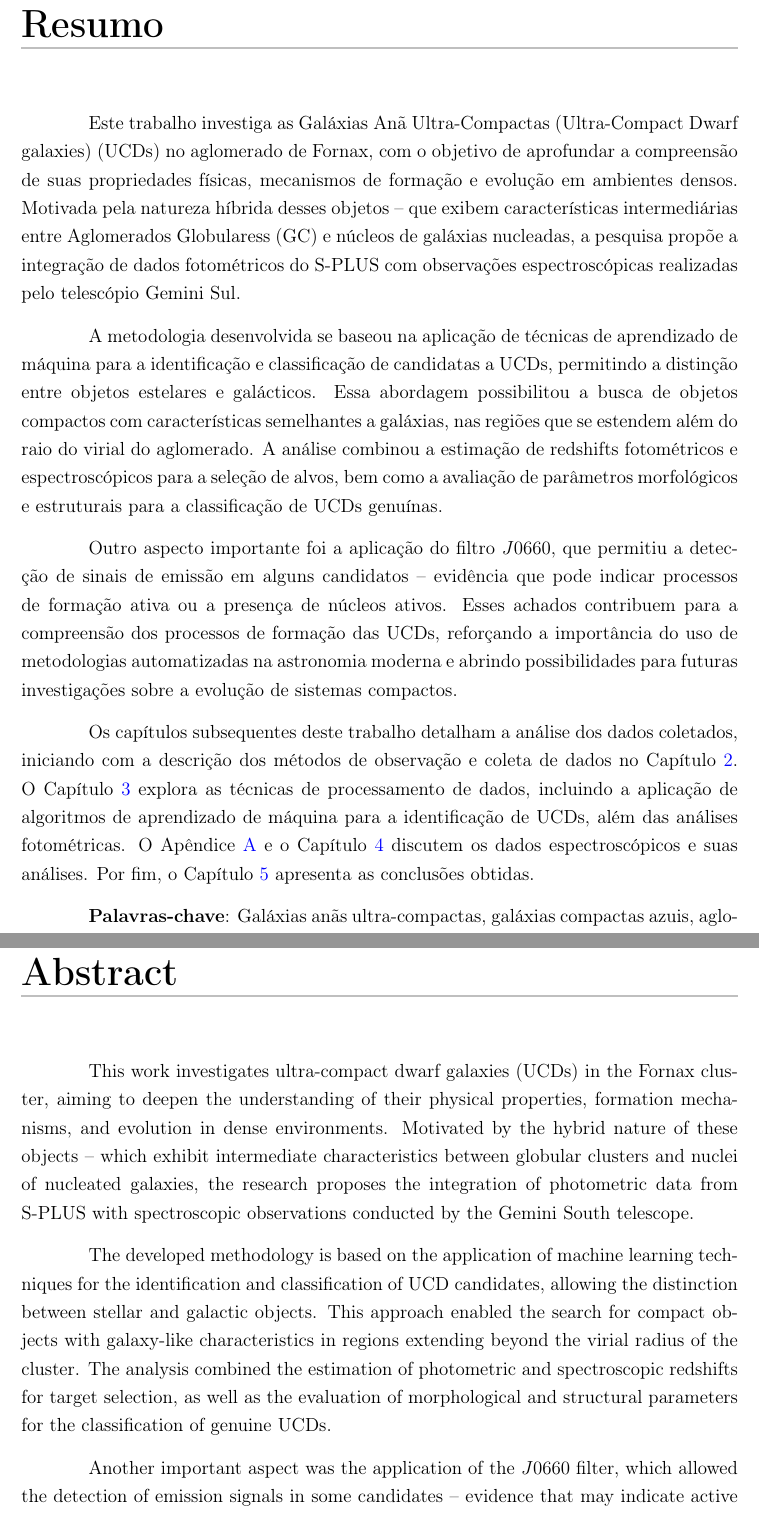
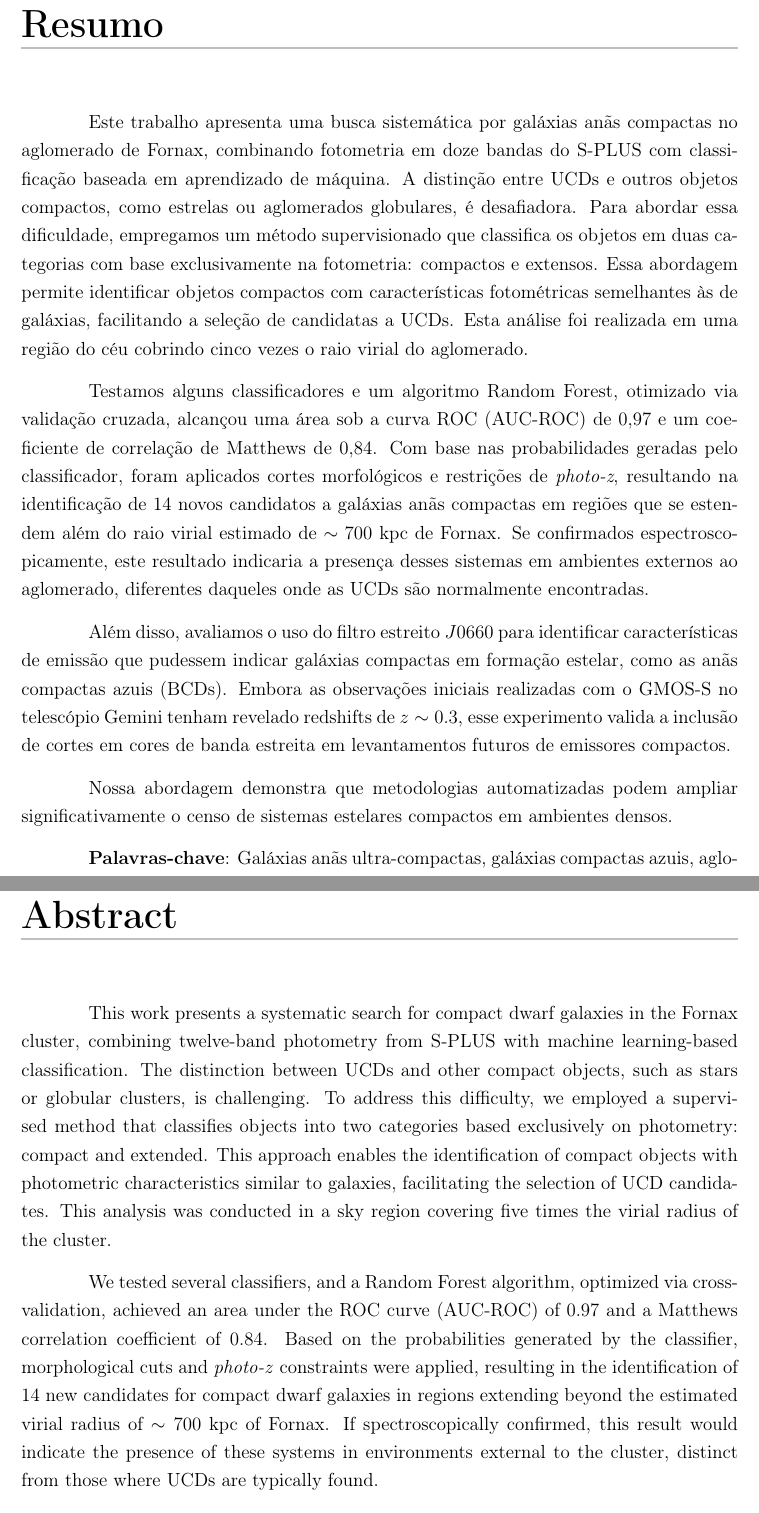
Before and after one commit to PierreAugusto/Model_Latex, a LaTeX thesis (Thesis.tex, which reads Sections/0.6-abstract.tex): two parts of pages 9 and 11 of 127, joined at a grey line, cut so that both start at the same text. Compiled offline with pdfLaTeX.

Commit message:
30/05-25 Final depositado real oficial catchau

```diff
--- a/Sections/0.6-abstract.tex
+++ b/Sections/0.6-abstract.tex
@@ -1,19 +1,18 @@
 \thispagestyle{empty}
 \chapter*{Resumo}
-Este trabalho investiga as \ac{UCD} no aglomerado de Fornax, com o objetivo de aprofundar a compreensão de suas propriedades físicas, mecanismos de formação e evolução em ambientes densos. Motivada pela natureza híbrida desses objetos – que exibem características intermediárias entre \ac{GC} e núcleos de galáxias nucleadas, a pesquisa propõe a integração de dados fotométricos do S-PLUS com observações espectroscópicas realizadas pelo telescópio Gemini Sul.
+Este trabalho apresenta uma busca sistemática por galáxias anãs compactas no aglomerado de Fornax, combinando fotometria em doze bandas do S-PLUS com classificação baseada em aprendizado de máquina. A distinção entre UCDs e outros objetos compactos, como estrelas ou aglomerados globulares, é desafiadora. Para abordar essa dificuldade, empregamos um método supervisionado que classifica os objetos em duas categorias com base exclusivamente na fotometria: compactos e extensos. Essa abordagem permite identificar objetos compactos com características fotométricas semelhantes às de galáxias, facilitando a seleção de candidatas a UCDs. Esta análise foi realizada em uma região do céu cobrindo cinco vezes o raio virial do aglomerado.
 
-A metodologia desenvolvida se baseou na aplicação de técnicas de aprendizado de máquina para a identificação e classificação de candidatas a \ac{UCD}, permitindo a distinção entre objetos estelares e galácticos. Essa abordagem possibilitou a busca de objetos compactos com características semelhantes a galáxias, nas regiões que se estendem além do raio do virial do aglomerado. A análise combinou a estimação de redshifts fotométricos e espectroscópicos para a seleção de alvos, bem como a avaliação de parâmetros morfológicos e estruturais para a classificação de UCDs genuínas.
+Testamos alguns classificadores e um algoritmo Random Forest, otimizado via validação cruzada, alcançou uma área sob a curva ROC (AUC-ROC) de 0,97 e um coeficiente de correlação de Matthews de 0,84. Com base nas probabilidades geradas pelo classificador, foram aplicados cortes morfológicos e restrições de \textit{photo-z}, resultando na identificação de 14 novos candidatos a galáxias anãs compactas em regiões que se estendem além do raio virial estimado de $\sim700$ kpc de Fornax. Se confirmados espectroscopicamente, este resultado indicaria a presença desses sistemas em ambientes externos ao aglomerado, diferentes daqueles onde as UCDs são normalmente encontradas.
 
-Outro aspecto importante foi a aplicação do filtro $J0660$, que permitiu a detecção de sinais de emissão em alguns candidatos – evidência que pode indicar processos de formação ativa ou a presença de núcleos ativos. Esses achados contribuem para a compreensão dos processos de formação das UCDs, reforçando a importância do uso de metodologias automatizadas na astronomia moderna e abrindo possibilidades para futuras investigações sobre a evolução de sistemas compactos.
+Além disso, avaliamos o uso do filtro estreito $J0660$ para identificar características de emissão que pudessem indicar galáxias compactas em formação estelar, como as anãs compactas azuis (BCDs). Embora as observações iniciais realizadas com o GMOS-S no telescópio Gemini tenham revelado redshifts de $z \sim 0.3$, esse experimento valida a inclusão de cortes em cores de banda estreita em levantamentos futuros de emissores compactos.
 
-Os capítulos subsequentes deste trabalho detalham a análise dos dados coletados, iniciando com a descrição dos métodos de observação e coleta de dados no Capítulo \ref{cap:database}. O Capítulo \ref{cap:analise} explora as técnicas de processamento de dados, incluindo a aplicação de algoritmos de aprendizado de máquina para a identificação de UCDs, além das análises fotométricas. O Apêndice \ref{chap:spectra} e o Capítulo \ref{chap:spectra_emission} discutem os dados espectroscópicos e suas análises. Por fim, o Capítulo \ref{chap:conclusions} apresenta as conclusões obtidas.
-
+Nossa abordagem demonstra que metodologias automatizadas podem ampliar significativamente o censo de sistemas estelares compactos em ambientes densos.
 
 \textbf{Palavras-chave}: Galáxias anãs ultra-compactas, galáxias compactas azuis, aglomerado de Fornax, aprendizado de máquina, S-PLUS.
 
+
 \chapter*{Abstract}
-This work investigates ultra-compact dwarf galaxies (UCDs) in the Fornax cluster, aiming to deepen the understanding of their physical properties, formation mechanisms, and evolution in dense environments. Motivated by the hybrid nature of these objects – which exhibit intermediate characteristics between globular clusters and nuclei of nucleated galaxies, the research proposes the integration of photometric data from S-PLUS with spectroscopic observations conducted by the Gemini South telescope.
+This work presents a systematic search for compact dwarf galaxies in the Fornax cluster, combining twelve-band photometry from S-PLUS with machine learning-based classification. The distinction between UCDs and other compact objects, such as stars or globular clusters, is challenging. To address this difficulty, we employed a supervised method that classifies objects into two categories based exclusively on photometry: compact and extended. This approach enables the identification of compact objects with photometric characteristics similar to galaxies, facilitating the selection of UCD candidates. This analysis was conducted in a sky region covering five times the virial radius of the cluster.
 
-The developed methodology is based on the application of machine learning techniques for the identification and classification of UCD candidates, allowing the distinction between stellar and galactic objects. This approach enabled the search for compact objects with galaxy-like characteristics in regions extending beyond the virial radius of the cluster. The analysis combined the estimation of photometric and spectroscopic redshifts for target selection, as well as the evaluation of morphological and structural parameters for the classification of genuine UCDs.
+We tested several classifiers, and a Random Forest algorithm, optimized via cross-validation, achieved an area under the ROC curve (AUC-ROC) of 0.97 and a Matthews correlation coefficient of 0.84. Based on the probabilities generated by the classifier, morphological cuts and \textit{photo-z} constraints were applied, resulting in the identification of 14 new candidates for compact dwarf galaxies in regions extending beyond the estimated virial radius of $\sim700$ kpc of Fornax. If spectroscopically confirmed, this result would indicate the presence of these systems in environments external to the cluster, distinct from those where UCDs are typically found.
 
-Another important aspect was the application of the $J0660$ filter, which allowed the detection of emission signals in some candidates – evidence that may indicate active formation processes or the presence of active nuclei. These findings contribute to the understanding of UCD formation processes, reinforcing the importance of using automated methodologies in modern astronomy and opening possibilities for future investigations on the evolution of compact systems.
```
Also changed, not shown: Sections/0.5-acknowledgements.tex (+1 -0 lines), Sections/3-Analise.tex (+3 -1 lines), Images/r_h_M_ucds.png, Sections/0.6-abstract.tex (3 more changed lines), 2 other files.
